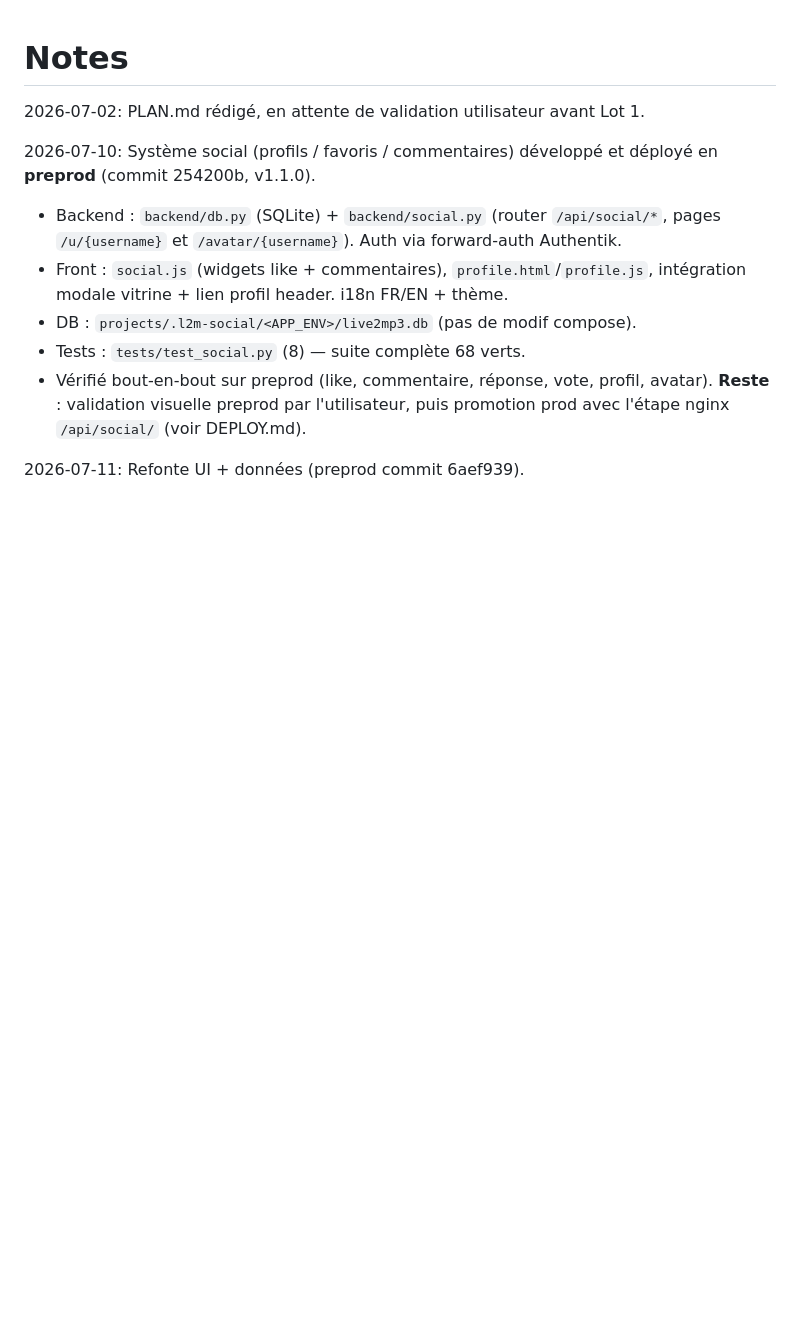
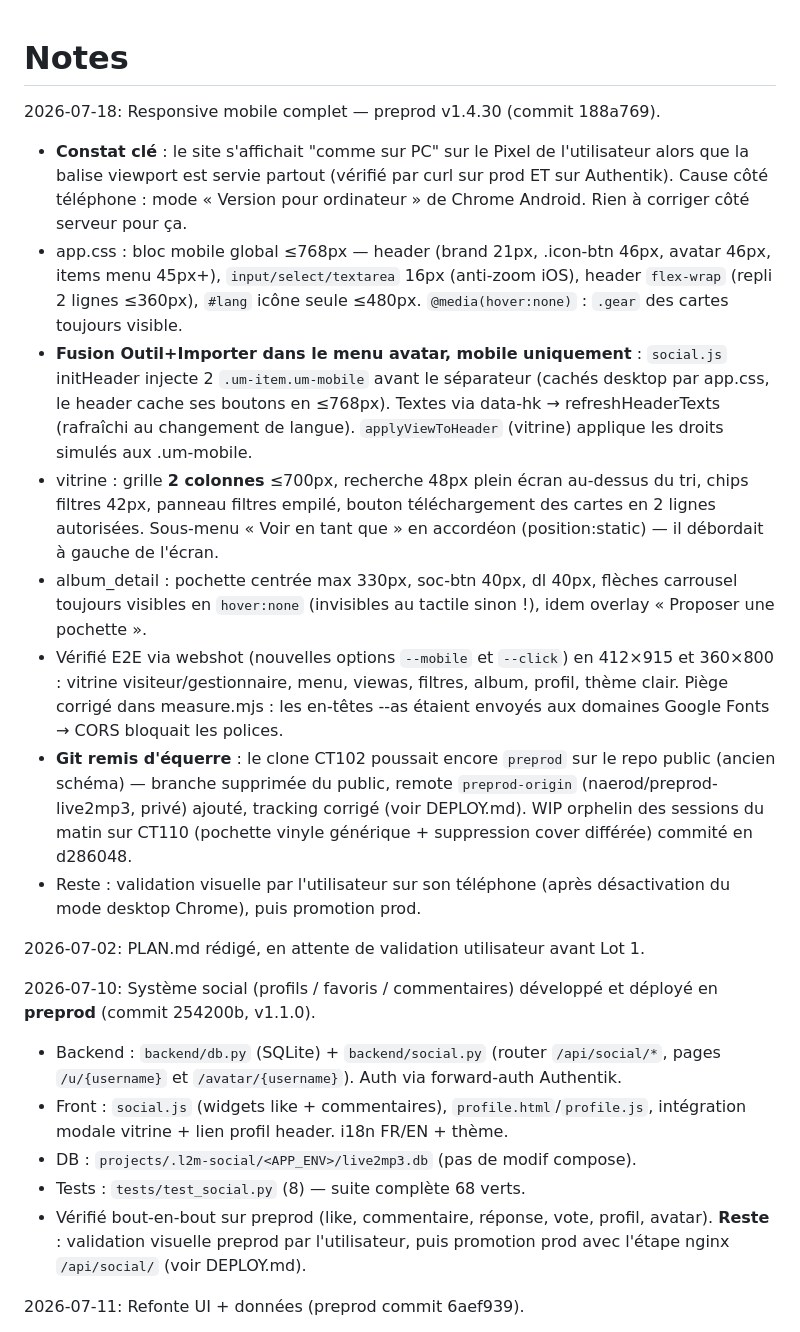
Before and after one commit to naerod/live2mp3, a Markdown page: claude/NOTES.md, the part around the change. Rendered like a GitHub page; blank space fills up the shorter version.

Commit message:
docs: schéma 2 repos GitHub (public/privé) + notes responsive mobile
Co-Authored-By: Claude Fable 5 <noreply@anthropic.com>

```diff
--- a/claude/NOTES.md
+++ b/claude/NOTES.md
@@ -1,4 +1,37 @@
 # Notes
+2026-07-18: Responsive mobile complet — preprod v1.4.30 (commit 188a769).
+- **Constat clé** : le site s'affichait "comme sur PC" sur le Pixel de
+  l'utilisateur alors que la balise viewport est servie partout (vérifié par
+  curl sur prod ET sur Authentik). Cause côté téléphone : mode « Version pour
+  ordinateur » de Chrome Android. Rien à corriger côté serveur pour ça.
+- app.css : bloc mobile global ≤768px — header (brand 21px, .icon-btn 46px,
+  avatar 46px, items menu 45px+), `input/select/textarea` 16px (anti-zoom iOS),
+  header `flex-wrap` (repli 2 lignes ≤360px), `#lang` icône seule ≤480px.
+  `@media(hover:none)` : `.gear` des cartes toujours visible.
+- **Fusion Outil+Importer dans le menu avatar, mobile uniquement** :
+  `social.js` initHeader injecte 2 `.um-item.um-mobile` avant le séparateur
+  (cachés desktop par app.css, le header cache ses boutons en ≤768px).
+  Textes via data-hk → refreshHeaderTexts (rafraîchi au changement de langue).
+  `applyViewToHeader` (vitrine) applique les droits simulés aux .um-mobile.
+- vitrine : grille **2 colonnes** ≤700px, recherche 48px plein écran au-dessus
+  du tri, chips filtres 42px, panneau filtres empilé, bouton téléchargement
+  des cartes en 2 lignes autorisées. Sous-menu « Voir en tant que » en
+  accordéon (position:static) — il débordait à gauche de l'écran.
+- album_detail : pochette centrée max 330px, soc-btn 40px, dl 40px,
+  flèches carrousel toujours visibles en `hover:none` (invisibles au tactile
+  sinon !), idem overlay « Proposer une pochette ».
+- Vérifié E2E via webshot (nouvelles options `--mobile` et `--click`) en
+  412×915 et 360×800 : vitrine visiteur/gestionnaire, menu, viewas, filtres,
+  album, profil, thème clair. Piège corrigé dans measure.mjs : les en-têtes
+  --as étaient envoyés aux domaines Google Fonts → CORS bloquait les polices.
+- **Git remis d'équerre** : le clone CT102 poussait encore `preprod` sur le
+  repo public (ancien schéma) — branche supprimée du public, remote
+  `preprod-origin` (naerod/preprod-live2mp3, privé) ajouté, tracking corrigé
+  (voir DEPLOY.md). WIP orphelin des sessions du matin sur CT110 (pochette
+  vinyle générique + suppression cover différée) commité en d286048.
+- Reste : validation visuelle par l'utilisateur sur son téléphone (après
+  désactivation du mode desktop Chrome), puis promotion prod.
+
 2026-07-02: PLAN.md rédigé, en attente de validation utilisateur avant Lot 1.
 
 2026-07-10: Système social (profils / favoris / commentaires) développé et
```
Also changed, not shown: DEPLOY.md (+6 -0 lines).
